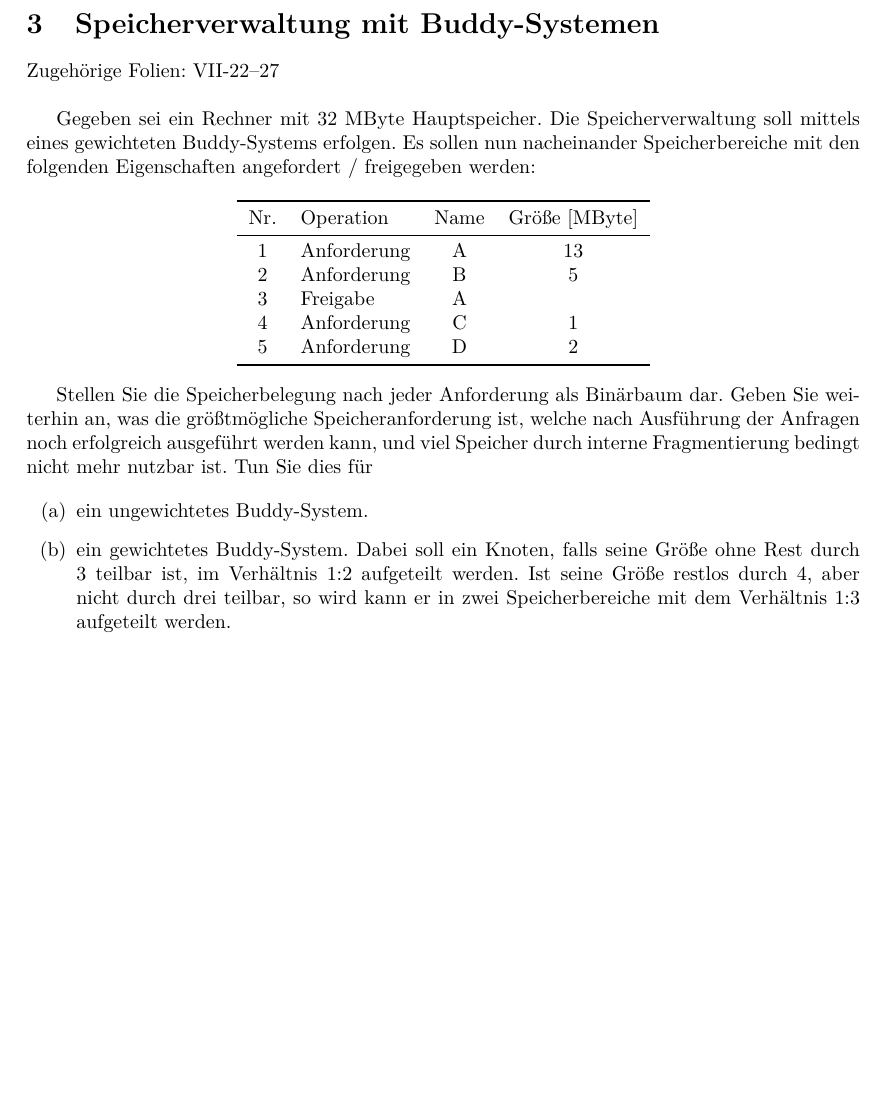
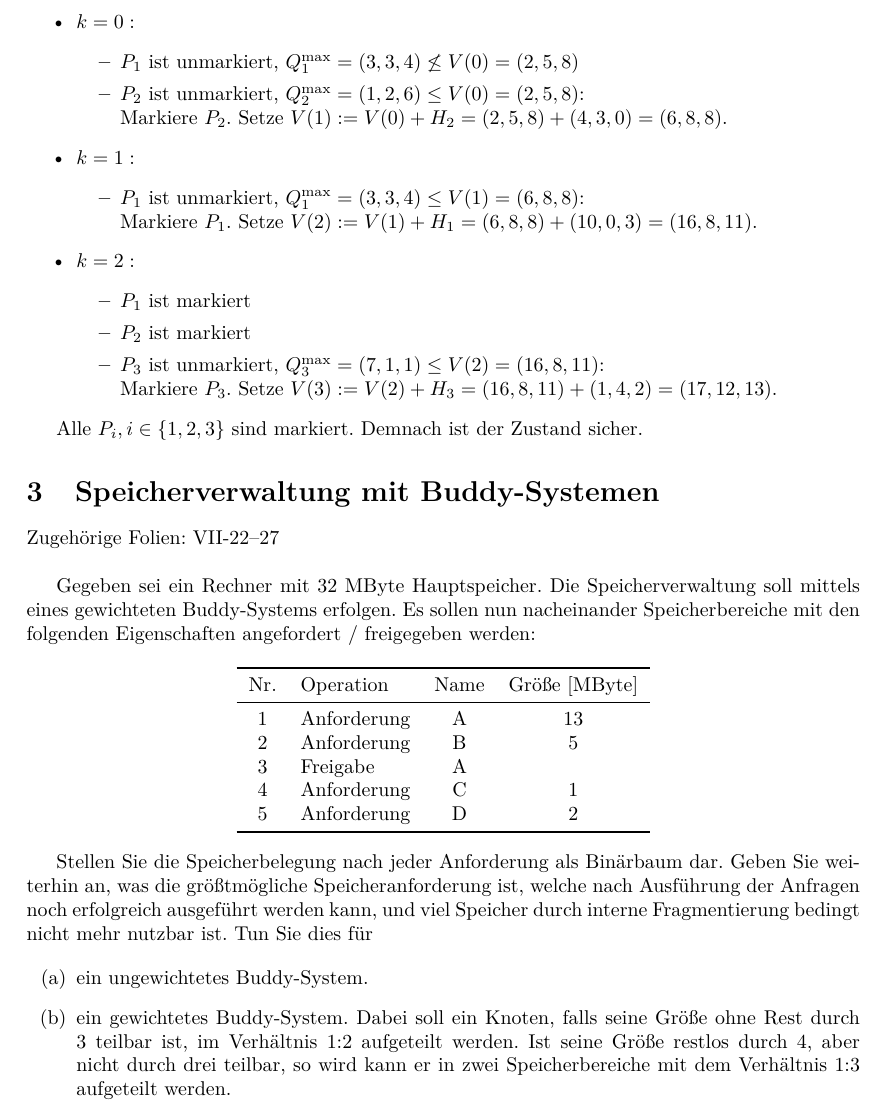
Before and after one commit to LocalToasty/BuS-Fragestunde, a LaTeX document (fragestunde-loesung.tex, which reads banker-loesung.tex): part of page 3 of 5 before the commit and part of page 3 of 6 after it, cut at the place of the change, the shorter picture padded with empty space. Compiled offline with pdfLaTeX.

Commit message:
Loesung zum Banker-Algorithmus

```diff
--- /dev/null
+++ b/banker-loesung.tex
@@ -0,0 +1,34 @@
+\paragraph{L"osung}
+
+\begin{itemize}
+\item $k = 0:$
+  \begin{itemize}
+  \item $P_1$ ist unmarkiert,
+    $Q_1^\text{max} = (3, 3, 4) \not \le V(0) = (2, 5, 8)$
+  \item $P_2$ ist unmarkiert,
+    $Q_2^\text{max} = (1, 2, 6) \le V(0) = (2, 5, 8)$: \\
+    Markiere $P_2$.
+    Setze $V(1) := V(0) + H_2 = (2, 5, 8) + (4, 3, 0) = (6, 8, 8)$.
+  \end{itemize}
+
+\item $k = 1:$
+  \begin{itemize}
+  \item $P_1$ ist unmarkiert,
+    $Q_1^\text{max} = (3, 3, 4) \le V(1) = (6, 8, 8)$: \\
+    Markiere $P_1$.
+    Setze $V(2) := V(1) + H_1 = (6, 8, 8) + (10, 0, 3) = (16, 8, 11)$.
+  \end{itemize}
+
+\item $k = 2:$
+  \begin{itemize}
+  \item $P_1$ ist markiert
+  \item $P_2$ ist markiert
+  \item $P_3$ ist unmarkiert,
+    $Q_3^\text{max} = (7, 1, 1) \le V(2) = (16, 8, 11)$: \\
+    Markiere $P_3$.
+    Setze $V(3) := V(2) + H_3 = (16, 8, 11) + (1, 4, 2) = (17, 12, 13)$.
+  \end{itemize}
+\end{itemize}
+
+Alle $P_i, i \in \{1, 2, 3\}$ sind markiert.  Demnach ist der Zustand
+sicher.
--- a/fragestunde-loesung.tex
+++ b/fragestunde-loesung.tex
@@ -25,6 +25,7 @@
 \input{mlfq-loesung.tex}
 
 \input{banker.tex}
+\input{banker-loesung.tex}
 
 \input{buddy.tex}
 \input{buddy-loesung.tex}
```
